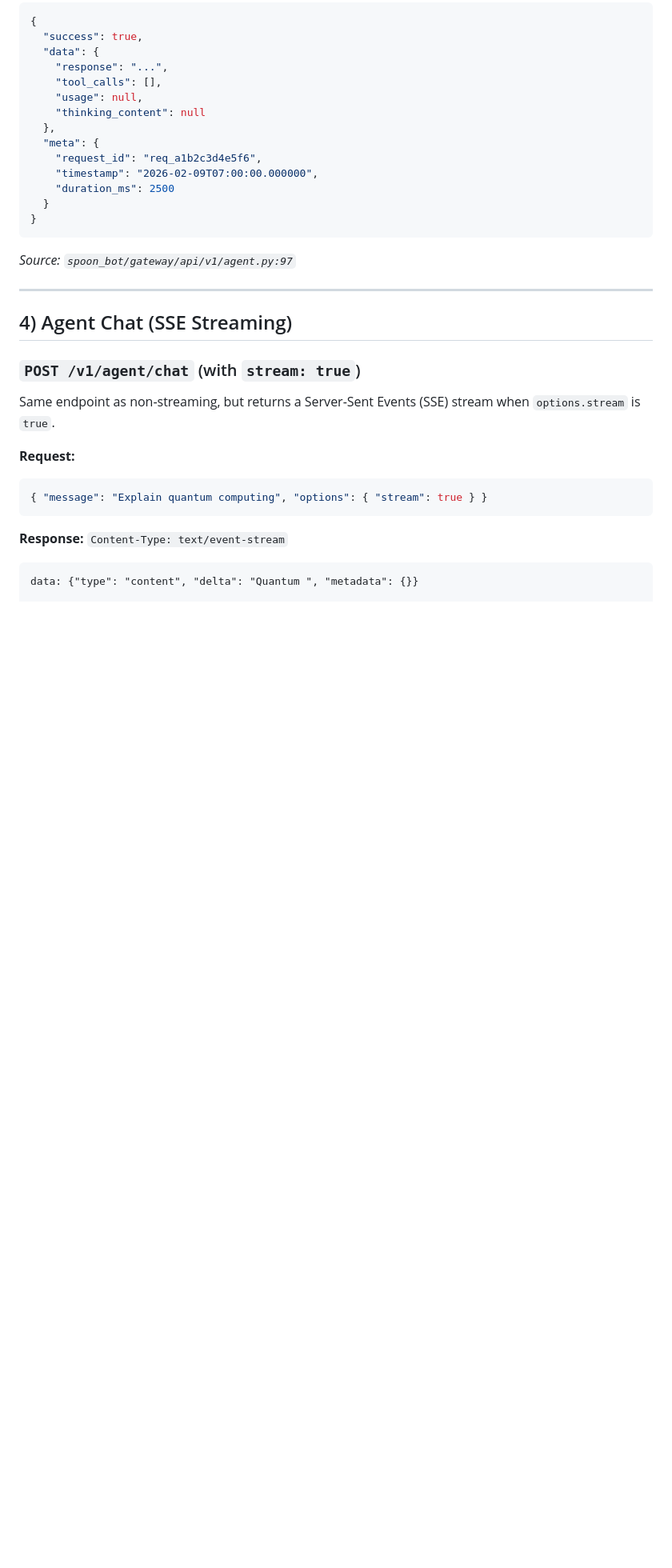
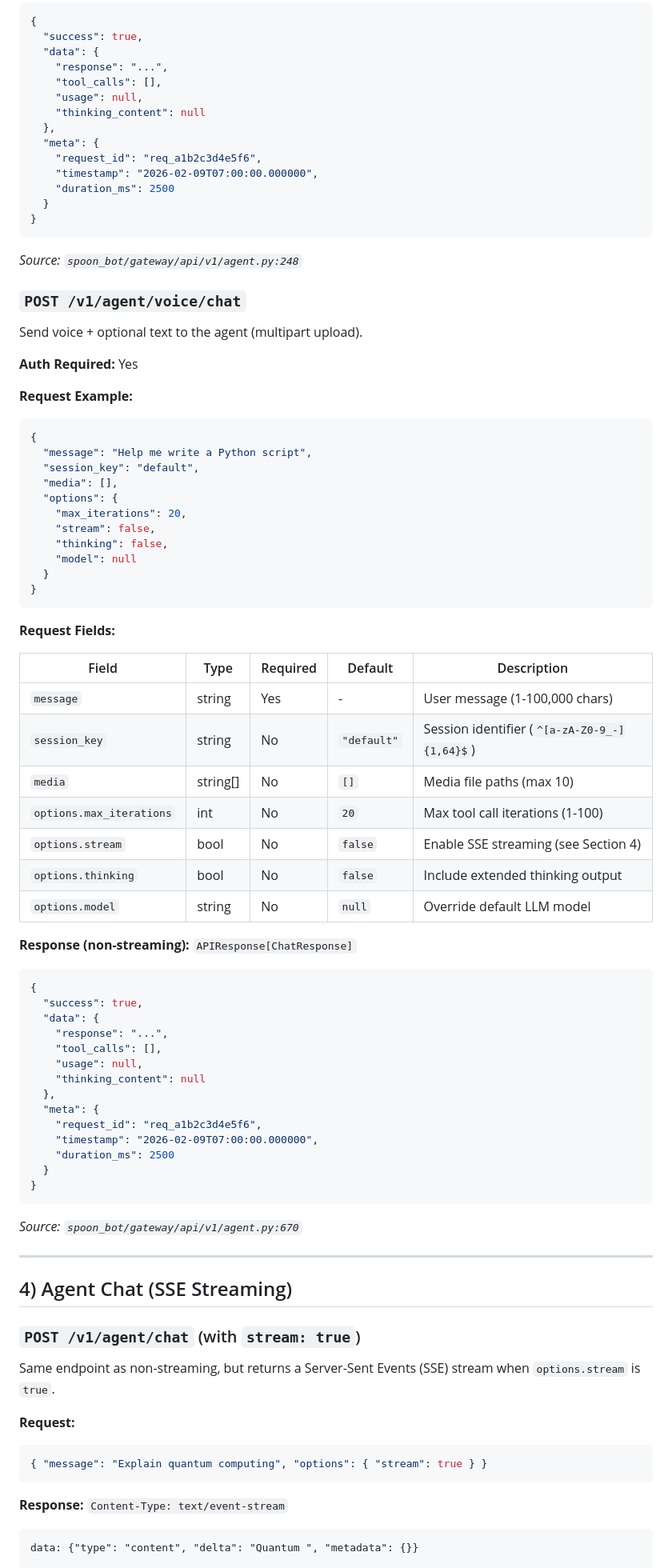
Before and after one commit to XSpoonAi/spoon-bot, a Markdown page: docs/api.md, the part around one of its changes. Shown at 80% size. Drawn GitHub-style; blank space fills up the shorter version.

````diff
--- a/docs/api.md
+++ b/docs/api.md
@@ -171,7 +171,60 @@ Otherwise returns a standard JSON response.
 }
 ```
 
-*Source: `spoon_bot/gateway/api/v1/agent.py:97`*
+*Source: `spoon_bot/gateway/api/v1/agent.py:248`*
+
+### `POST /v1/agent/voice/chat`
+
+Send voice + optional text to the agent (multipart upload).
+
+**Auth Required:** Yes
+
+**Request Example:**
+```json
+{
+  "message": "Help me write a Python script",
+  "session_key": "default",
+  "media": [],
+  "options": {
+    "max_iterations": 20,
+    "stream": false,
+    "thinking": false,
+    "model": null
+  }
+}
+```
+
+**Request Fields:**
+
+| Field | Type | Required | Default | Description |
+|-------|------|----------|---------|-------------|
+| `message` | string | Yes | - | User message (1-100,000 chars) |
+| `session_key` | string | No | `"default"` | Session identifier (`^[a-zA-Z0-9_-]{1,64}$`) |
+| `media` | string[] | No | `[]` | Media file paths (max 10) |
+| `options.max_iterations` | int | No | `20` | Max tool call iterations (1-100) |
+| `options.stream` | bool | No | `false` | Enable SSE streaming (see Section 4) |
+| `options.thinking` | bool | No | `false` | Include extended thinking output |
+| `options.model` | string | No | `null` | Override default LLM model |
+
+**Response (non-streaming):** `APIResponse[ChatResponse]`
+```json
+{
+  "success": true,
+  "data": {
+    "response": "...",
+    "tool_calls": [],
+    "usage": null,
+    "thinking_content": null
+  },
+  "meta": {
+    "request_id": "req_a1b2c3d4e5f6",
+    "timestamp": "2026-02-09T07:00:00.000000",
+    "duration_ms": 2500
+  }
+}
+```
+
+*Source: `spoon_bot/gateway/api/v1/agent.py:670`*
 
 ---
 
````
Also changed, not shown: other parts of docs/api.md (+78 -23 lines).
